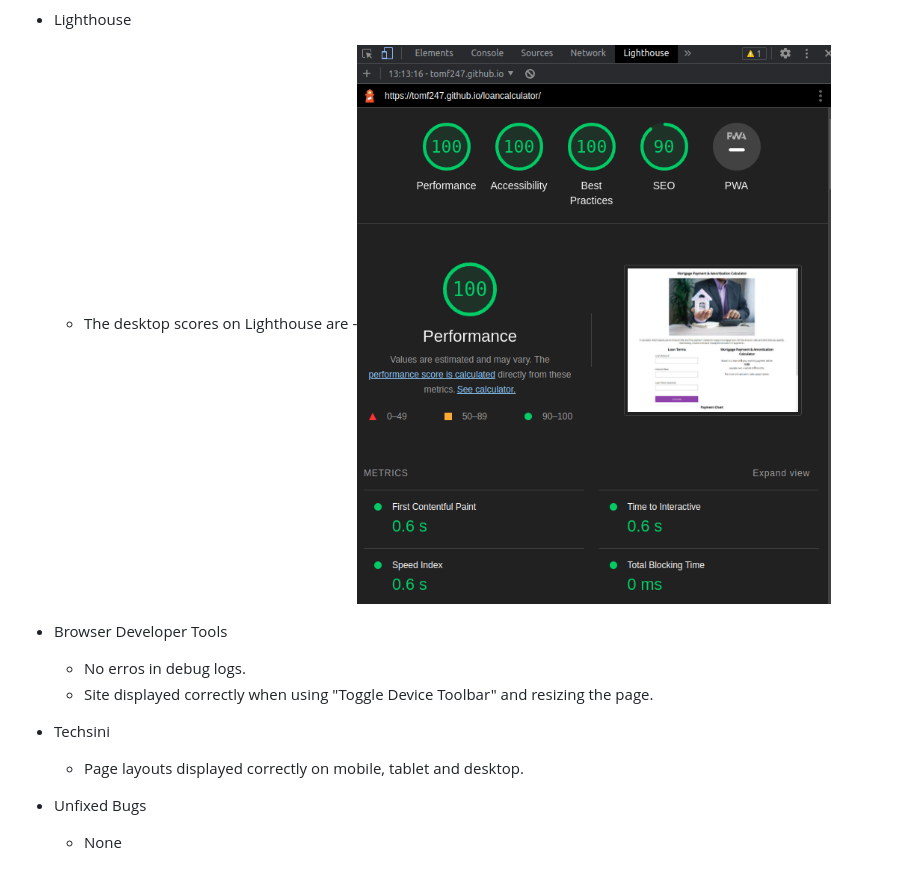
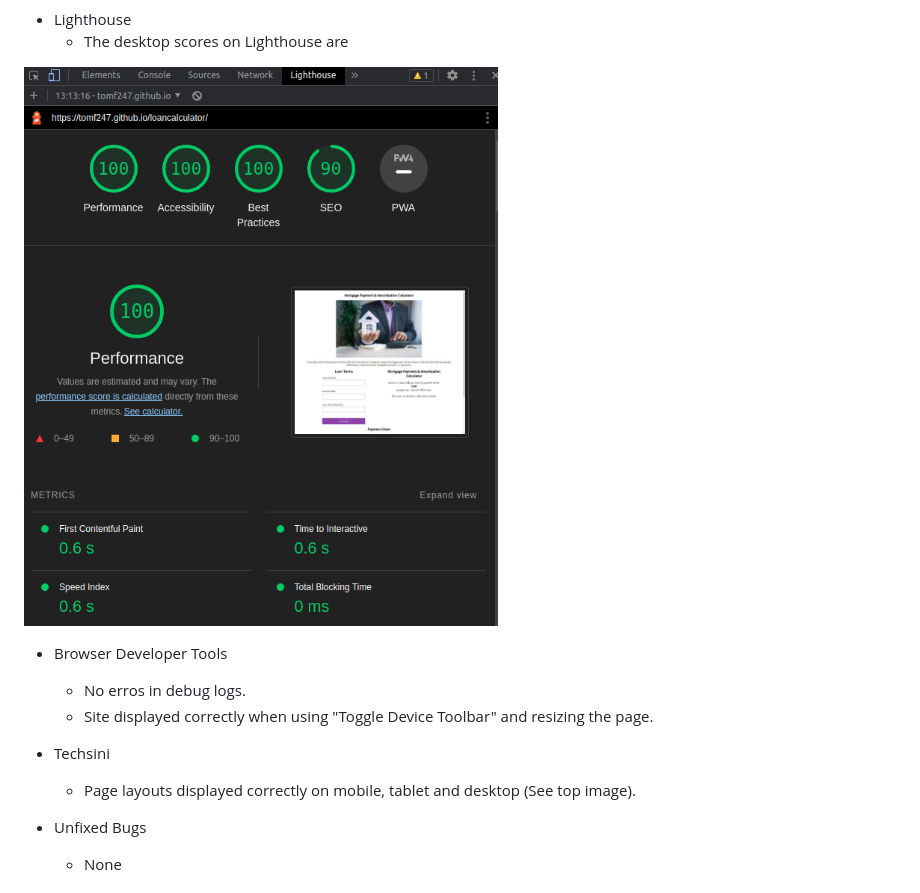
Before and after one commit to tomf247/loancalculator, a Markdown page: README.md, the part around the change printed below. Drawn GitHub-style.

```diff
--- a/README.md
+++ b/README.md
@@ -62,7 +73,8 @@ An individual or couple may wish to estimate tax implications in having a mortga
 
 - Lighthouse
     - The desktop scores on Lighthouse are
--![Lighthouse](/docs/loancalc-lighthouse.png "Lightouse")
+
+![Lighthouse](/docs/loancalc-lighthouse.png "Lightouse")
 
 
 
@@ -71,7 +83,7 @@ An individual or couple may wish to estimate tax implications in having a mortga
     - Site displayed correctly when using "Toggle Device Toolbar" and resizing the page.
 
 - Techsini
-    - Page layouts displayed correctly on mobile, tablet and desktop.
+    - Page layouts displayed correctly on mobile, tablet and desktop (See top image).
 
 - Unfixed Bugs
     - None
```
Also changed, not shown: other parts of README.md (+12 -1 lines), docs/loancalc-jshint.png (added).
